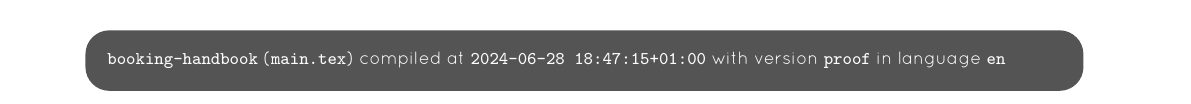
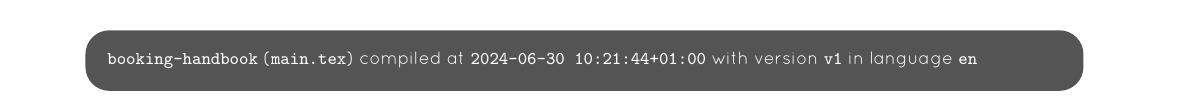
Before and after one commit to wcfolk/camp-100-docs, a LaTeX document (booking-handbook/main.tex): part of page 20 of 20, cut so that both start at the same text. The pictures show the PDF file booking-handbook/main.pdf that the author committed with the source.

Commit message:
bump booking-handbook to v1

```diff
--- a/booking-handbook/main.tex
+++ b/booking-handbook/main.tex
@@ -2,7 +2,7 @@
 
 \input{../global-preamble.tex}
 
-\documentsetup{Booking Handbook}{Instructions for all things Bookings}{01 July 2024}{booking-handbook}{en}{proof}
+\documentsetup{Booking Handbook}{Instructions for all things Bookings}{01 July 2024}{booking-handbook}{en}{v1}
 
 \usepackage{pdfpages}
 
```
Also changed, not shown: booking-handbook/main.pdf.
